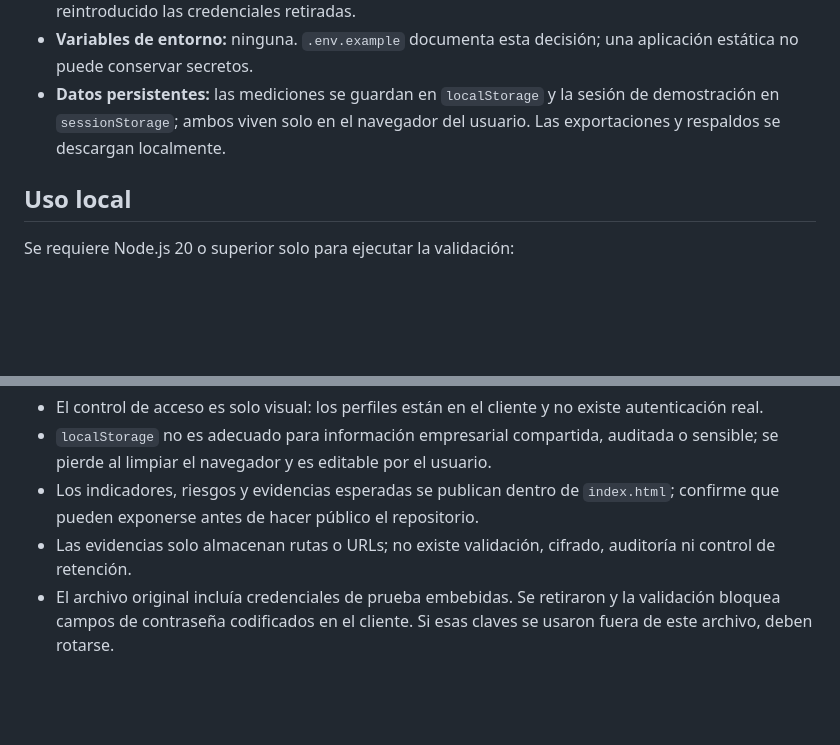
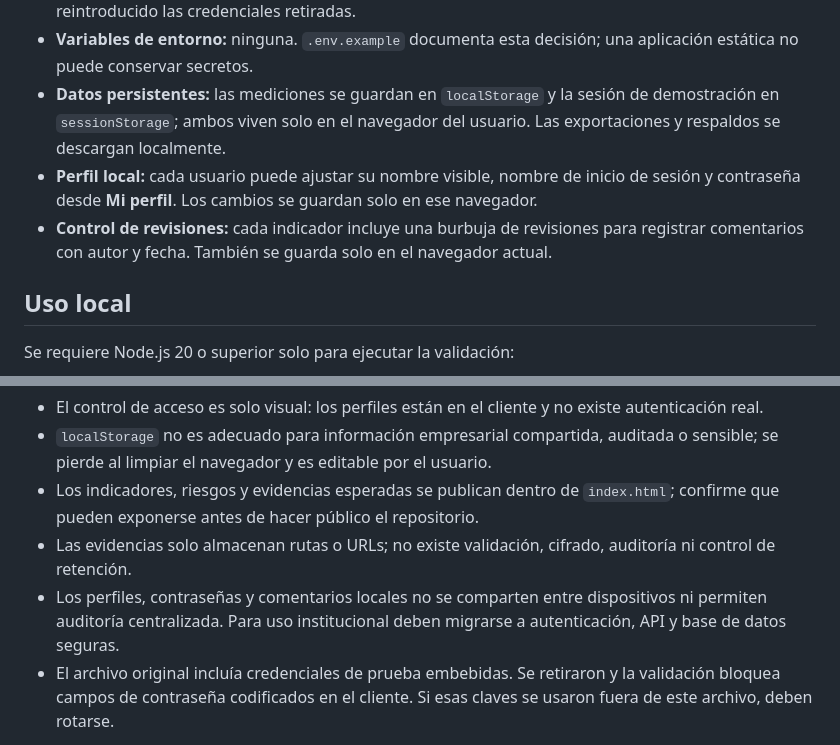
Before and after one commit to xiomarachanagav-ship-it/control-interno-xio, a Markdown page: README.md, 2 parts joined by grey strips. Drawn GitHub-style; blank space fills up the shorter version.

Commit message:
feat: add local profiles and indicator review comments (README.md)

```diff
--- a/README.md
+++ b/README.md
@@ -9,6 +9,8 @@ Dashboard estático para consultar y registrar indicadores de control interno. E
 - **Comandos:** `npm run validate` analiza el HTML y el JavaScript, y verifica que no se hayan reintroducido las credenciales retiradas.
 - **Variables de entorno:** ninguna. `.env.example` documenta esta decisión; una aplicación estática no puede conservar secretos.
 - **Datos persistentes:** las mediciones se guardan en `localStorage` y la sesión de demostración en `sessionStorage`; ambos viven solo en el navegador del usuario. Las exportaciones y respaldos se descargan localmente.
+- **Perfil local:** cada usuario puede ajustar su nombre visible, nombre de inicio de sesión y contraseña desde **Mi perfil**. Los cambios se guardan solo en ese navegador.
+- **Control de revisiones:** cada indicador incluye una burbuja de revisiones para registrar comentarios con autor y fecha. También se guarda solo en el navegador actual.
 
 ## Uso local
 
@@ -43,6 +45,7 @@ Este repositorio se entrega como demostración funcional, no como sistema de pro
 - `localStorage` no es adecuado para información empresarial compartida, auditada o sensible; se pierde al limpiar el navegador y es editable por el usuario.
 - Los indicadores, riesgos y evidencias esperadas se publican dentro de `index.html`; confirme que pueden exponerse antes de hacer público el repositorio.
 - Las evidencias solo almacenan rutas o URLs; no existe validación, cifrado, auditoría ni control de retención.
+- Los perfiles, contraseñas y comentarios locales no se comparten entre dispositivos ni permiten auditoría centralizada. Para uso institucional deben migrarse a autenticación, API y base de datos seguras.
 - El archivo original incluía credenciales de prueba embebidas. Se retiraron y la validación bloquea campos de contraseña codificados en el cliente. Si esas claves se usaron fuera de este archivo, deben rotarse.
 
 Consulte [el plan de trabajo](docs/WORKPLAN.md) para la ruta de evolución hacia una solución multiusuario segura.
```
